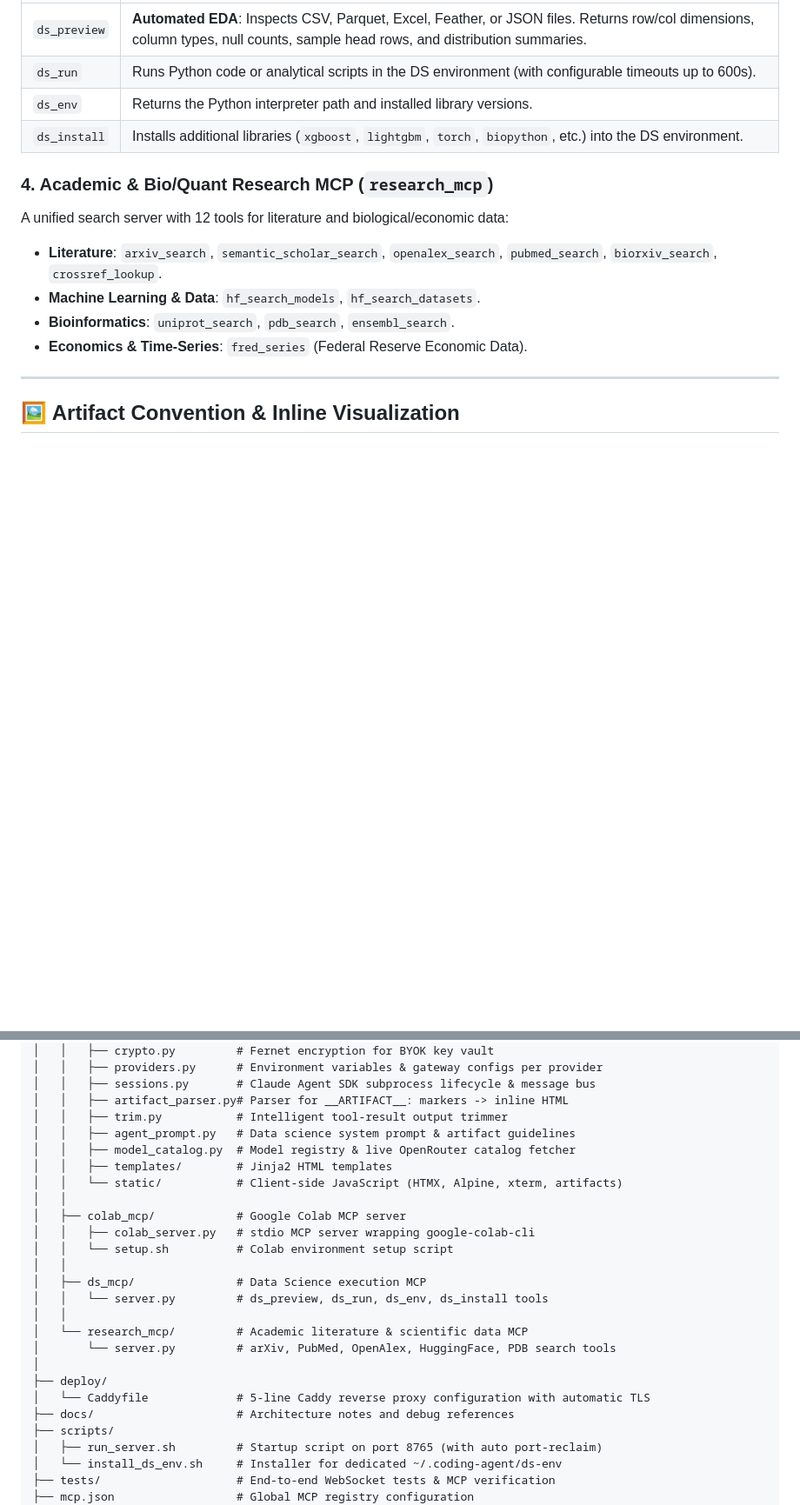
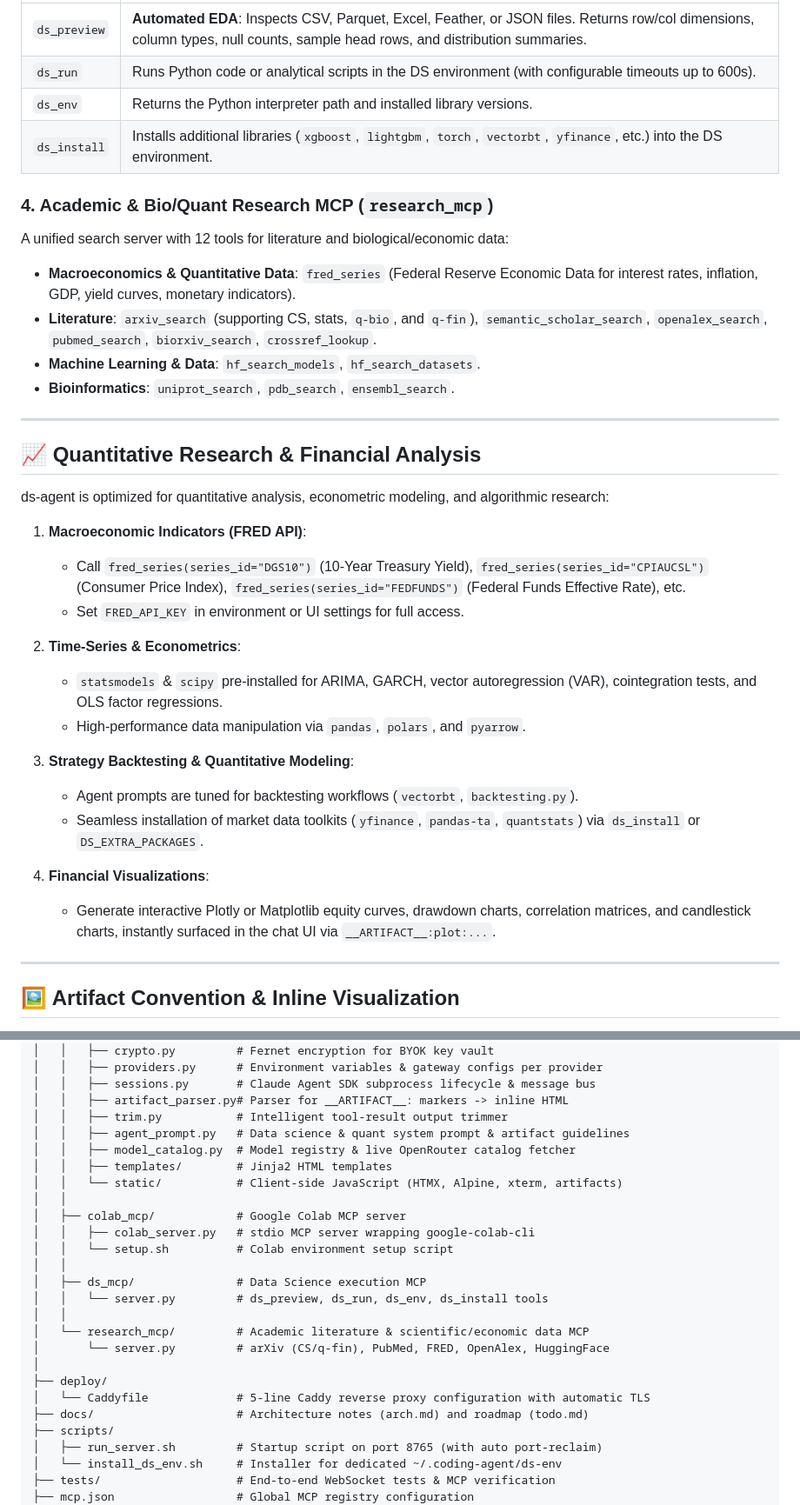
Before and after one commit to davidmiheev/ds-agent, a Markdown page: README.md, 2 parts joined by grey strips. Shown at 87% size. GitHub-like rendering; blank space fills up the shorter version.

Commit message:
docs: add quantitative research & financial analysis capabilities and roadmap

```diff
--- a/README.md
+++ b/README.md
@@ -91,14 +92,35 @@ Isolates analytical workloads in a dedicated Python environment located at `~/.c
 | `ds_preview` | **Automated EDA**: Inspects CSV, Parquet, Excel, Feather, or JSON files. Returns row/col dimensions, column types, null counts, sample head rows, and distribution summaries. |
 | `ds_run` | Runs Python code or analytical scripts in the DS environment (with configurable timeouts up to 600s). |
 | `ds_env` | Returns the Python interpreter path and installed library versions. |
-| `ds_install` | Installs additional libraries (`xgboost`, `lightgbm`, `torch`, `biopython`, etc.) into the DS environment. |
+| `ds_install` | Installs additional libraries (`xgboost`, `lightgbm`, `torch`, `vectorbt`, `yfinance`, etc.) into the DS environment. |
 
 ### 4. Academic & Bio/Quant Research MCP (`research_mcp`)
 A unified search server with 12 tools for literature and biological/economic data:
-- **Literature**: `arxiv_search`, `semantic_scholar_search`, `openalex_search`, `pubmed_search`, `biorxiv_search`, `crossref_lookup`.
+- **Macroeconomics & Quantitative Data**: `fred_series` (Federal Reserve Economic Data for interest rates, inflation, GDP, yield curves, monetary indicators).
+- **Literature**: `arxiv_search` (supporting CS, stats, `q-bio`, and `q-fin`), `semantic_scholar_search`, `openalex_search`, `pubmed_search`, `biorxiv_search`, `crossref_lookup`.
 - **Machine Learning & Data**: `hf_search_models`, `hf_search_datasets`.
 - **Bioinformatics**: `uniprot_search`, `pdb_search`, `ensembl_search`.
-- **Economics & Time-Series**: `fred_series` (Federal Reserve Economic Data).
+
+---
+
+## 📈 Quantitative Research & Financial Analysis
+
+ds-agent is optimized for quantitative analysis, econometric modeling, and algorithmic research:
+
+1. **Macroeconomic Indicators (FRED API)**:
+   - Call `fred_series(series_id="DGS10")` (10-Year Treasury Yield), `fred_series(series_id="CPIAUCSL")` (Consumer Price Index), `fred_series(series_id="FEDFUNDS")` (Federal Funds Effective Rate), etc.
+   - Set `FRED_API_KEY` in environment or UI settings for full access.
+
+2. **Time-Series & Econometrics**:
+   - `statsmodels` & `scipy` pre-installed for ARIMA, GARCH, vector autoregression (VAR), cointegration tests, and OLS factor regressions.
+   - High-performance data manipulation via `pandas`, `polars`, and `pyarrow`.
+
+3. **Strategy Backtesting & Quantitative Modeling**:
+   - Agent prompts are tuned for backtesting workflows (`vectorbt`, `backtesting.py`).
+   - Seamless installation of market data toolkits (`yfinance`, `pandas-ta`, `quantstats`) via `ds_install` or `DS_EXTRA_PACKAGES`.
+
+4. **Financial Visualizations**:
+   - Generate interactive Plotly or Matplotlib equity curves, drawdown charts, correlation matrices, and candlestick charts, instantly surfaced in the chat UI via `__ARTIFACT__:plot:...`.
 
 ---
 
@@ -196,7 +224,7 @@ ds-agent/
 │   │   ├── sessions.py       # Claude Agent SDK subprocess lifecycle & message bus
 │   │   ├── artifact_parser.py# Parser for __ARTIFACT__: markers -> inline HTML
 │   │   ├── trim.py           # Intelligent tool-result output trimmer
-│   │   ├── agent_prompt.py   # Data science system prompt & artifact guidelines
+│   │   ├── agent_prompt.py   # Data science & quant system prompt & artifact guidelines
 │   │   ├── model_catalog.py  # Model registry & live OpenRouter catalog fetcher
 │   │   ├── templates/        # Jinja2 HTML templates
 │   │   └── static/           # Client-side JavaScript (HTMX, Alpine, xterm, artifacts)
@@ -208,12 +236,12 @@ ds-agent/
 │   ├── ds_mcp/               # Data Science execution MCP
 │   │   └── server.py         # ds_preview, ds_run, ds_env, ds_install tools
 │   │
-│   └── research_mcp/         # Academic literature & scientific data MCP
-│       └── server.py         # arXiv, PubMed, OpenAlex, HuggingFace, PDB search tools
+│   └── research_mcp/         # Academic literature & scientific/economic data MCP
+│       └── server.py         # arXiv (CS/q-fin), PubMed, FRED, OpenAlex, HuggingFace
 │
 ├── deploy/
 │   └── Caddyfile             # 5-line Caddy reverse proxy configuration with automatic TLS
-├── docs/                     # Architecture notes and debug references
+├── docs/                     # Architecture notes (arch.md) and roadmap (todo.md)
 ├── scripts/
 │   ├── run_server.sh         # Startup script on port 8765 (with auto port-reclaim)
 │   └── install_ds_env.sh     # Installer for dedicated ~/.coding-agent/ds-env
```
Also changed, not shown: other parts of README.md (+10 -3 lines), docs/todo.md (+9 -0 lines).
